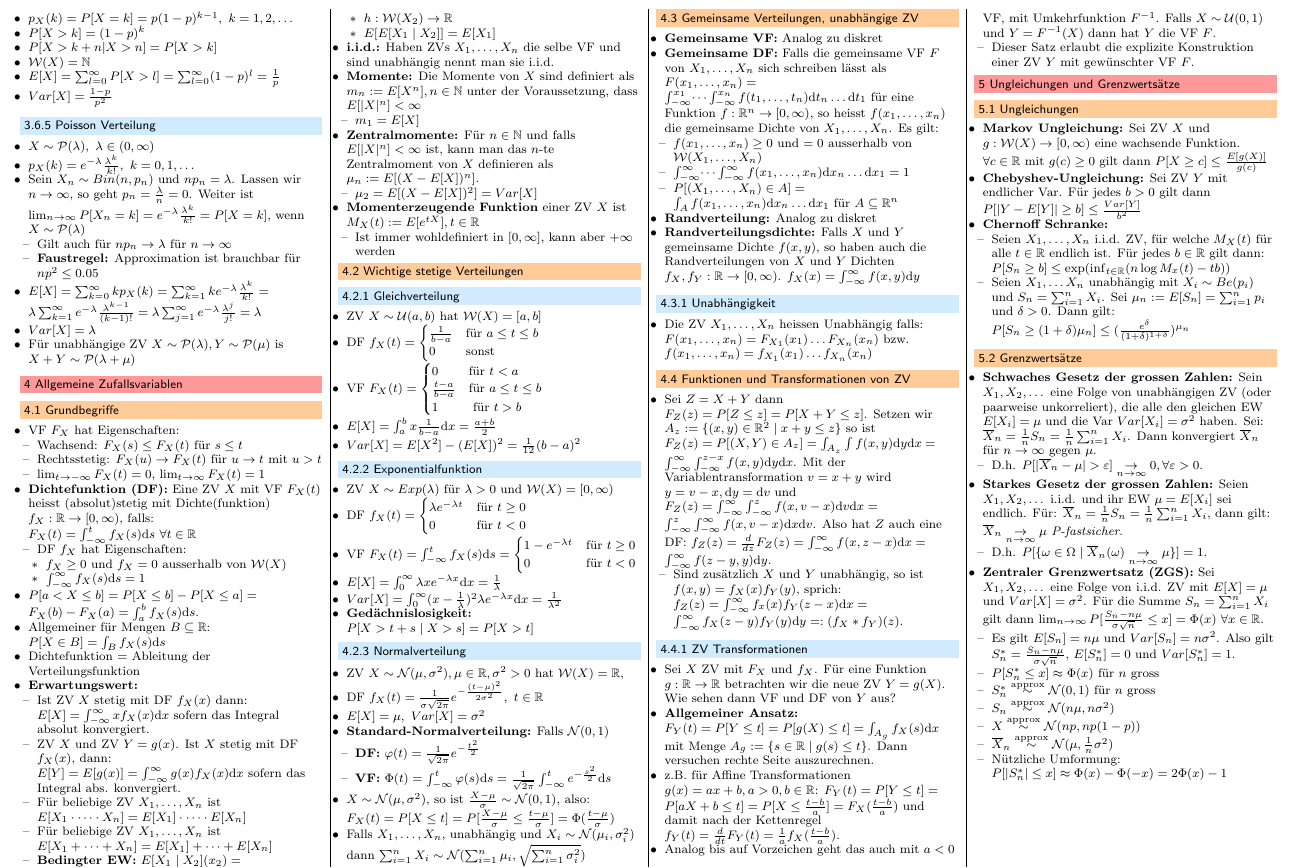
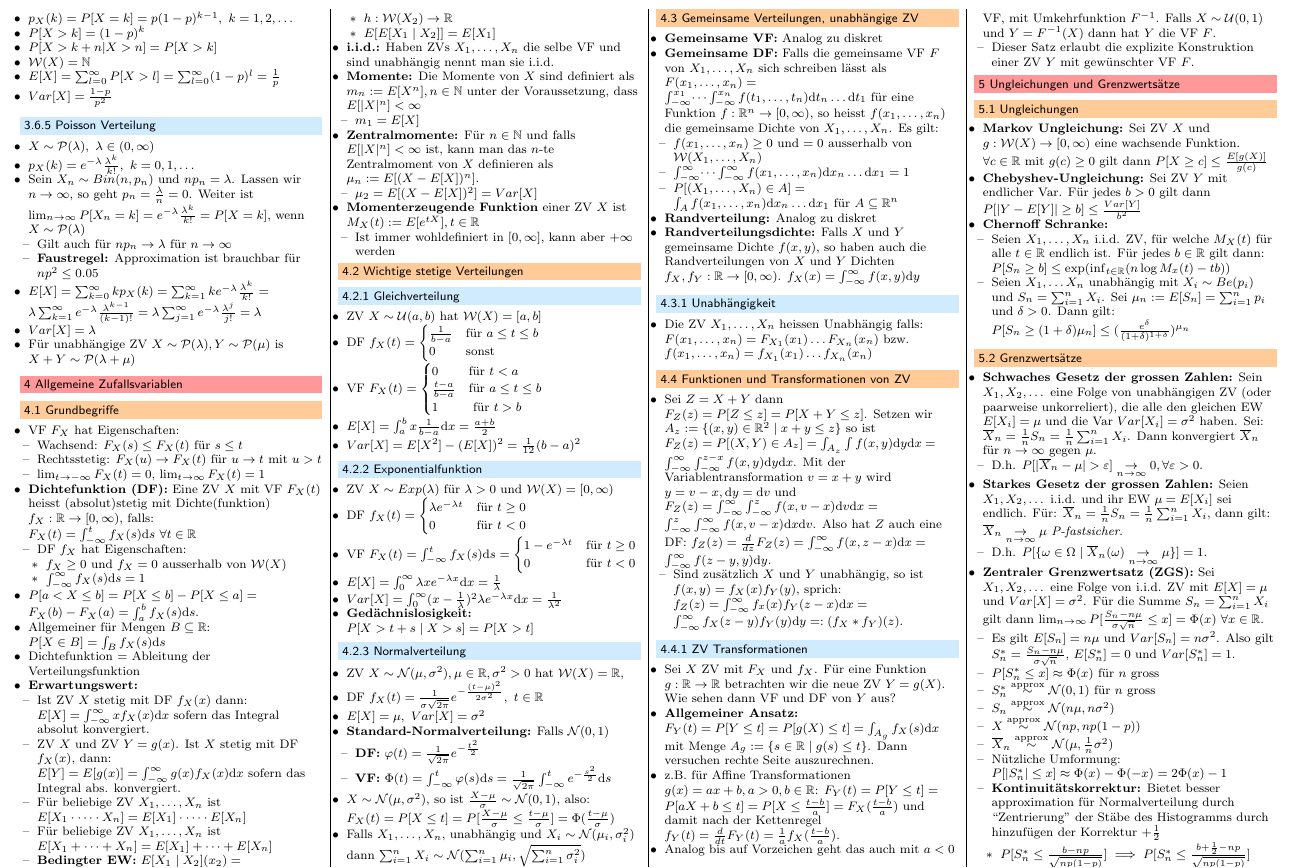
Before and after one commit to jcjgraf/ETH-Resources, a LaTeX document (main.tex, which reads 04.tex): part of page 3 of 5, cut so that both start at the same text. Compiled offline with pdfLaTeX.

Commit message:
IMPROVE: Add kontinuitätskorrektur

```diff
--- a/04.tex
+++ b/04.tex
@@ -31,5 +31,9 @@
             \item $X \overset{\text{approx}}{\sim} \mc{N}(np, np(1-p))$
             \item $\overline{X}_n \overset{\text{approx}}{\sim} \mc{N}(\mu, \frac{1}{n} \sigma^2)$
             \item Nützliche Umformung: $P[|S_n^*| \le x] \approx \Phi(x) - \Phi(-x) = 2 \Phi(x) - 1$
+            \ides{Kontinuitätskorrektur:} Bietet besser approximation für Normalverteilung durch ``Zentrierung'' der Stäbe des Histogramms durch hinzufügen der Korrektur $+\frac{1}{2}$
+                \begin{itemize}
+                    \item $P[S_n^* \le \frac{b - np}{\sqrt{np(1 - p)}}] \implies P[S_n^* \le \frac{b + \frac{1}{2} - np}{\sqrt{np(1 - p)}}]$
+                \end{itemize}
         \end{itemize}
 \end{itemize}
```
